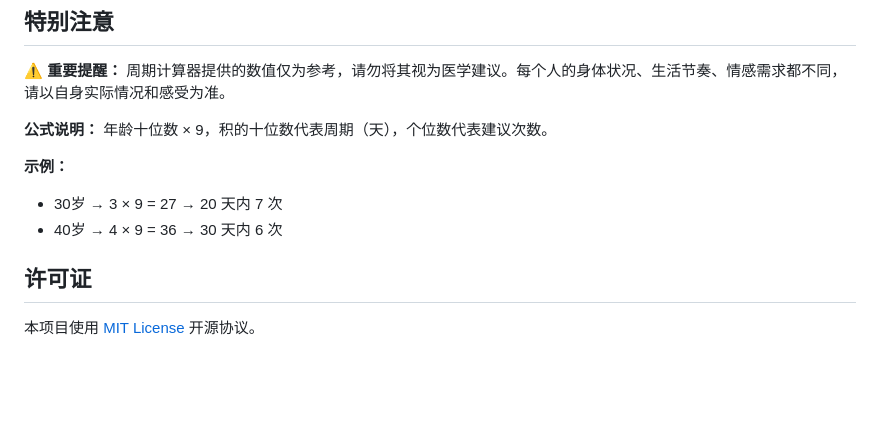
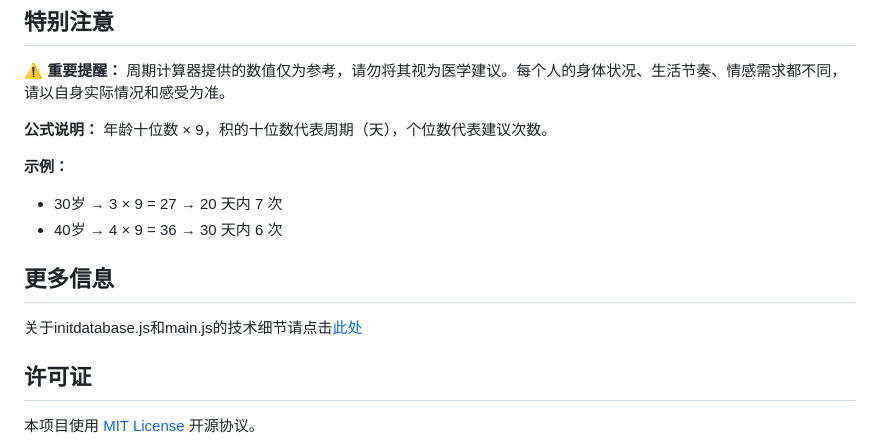
Before and after one commit to ZZq114514/HealthKeeper, a Markdown page: README.md, the part around the change. Rendered like a GitHub page; blank space fills up the shorter version.

Commit message:
更新了说明文档

```diff
--- a/README.md
+++ b/README.md
@@ -123,7 +123,9 @@ HTML5+CSS+Javascript经典前端三件套来实现
 * 30岁 → 3 × 9 = 27 → 20 天内 7 次
 * 40岁 → 4 × 9 = 36 → 30 天内 6 次
 
+## 更多信息
 
+关于initdatabase.js和main.js的技术细节请点击[此处](https://fcndr4t25l64.feishu.cn/wiki/IbtJwi4yBiNDVjkhGc5c9uR5n3e?from=from_copylink)
 
 ## 许可证
 本项目使用 [MIT License](https://mit-license.org/) 开源协议。
```
